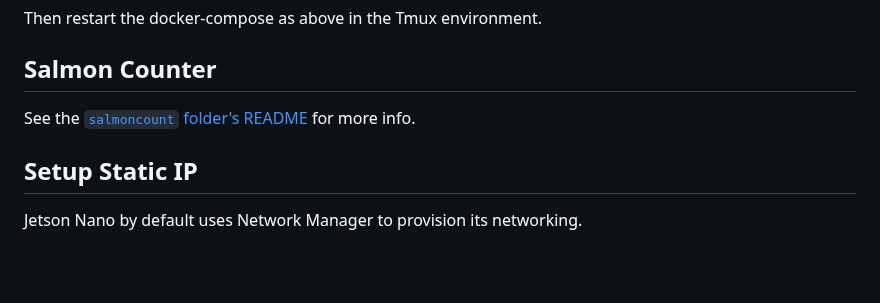
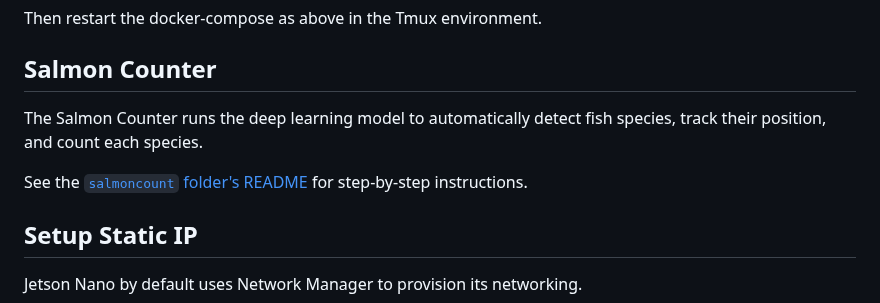
Before and after one commit to Salmon-Computer-Vision/salmon-computer-vision, a Markdown page: utils/jetson/README.md, the part around the change. GitHub-like rendering; blank space fills up the shorter version.

Commit message:
Clarify Salmon Counter's role

```diff
--- a/utils/jetson/README.md
+++ b/utils/jetson/README.md
@@ -157,7 +157,11 @@ Then restart the docker-compose as above in the Tmux environment.
 
 ## Salmon Counter
 
-See the [`salmoncount` folder's README](salmoncount) for more info.
+The Salmon Counter runs the deep learning model to automatically detect fish
+species, track their position, and count each species.
+
+See the [`salmoncount` folder's README](salmoncount) for step-by-step
+instructions.
 
 ## Setup Static IP
 
```
Also changed, not shown: 1 other file.
